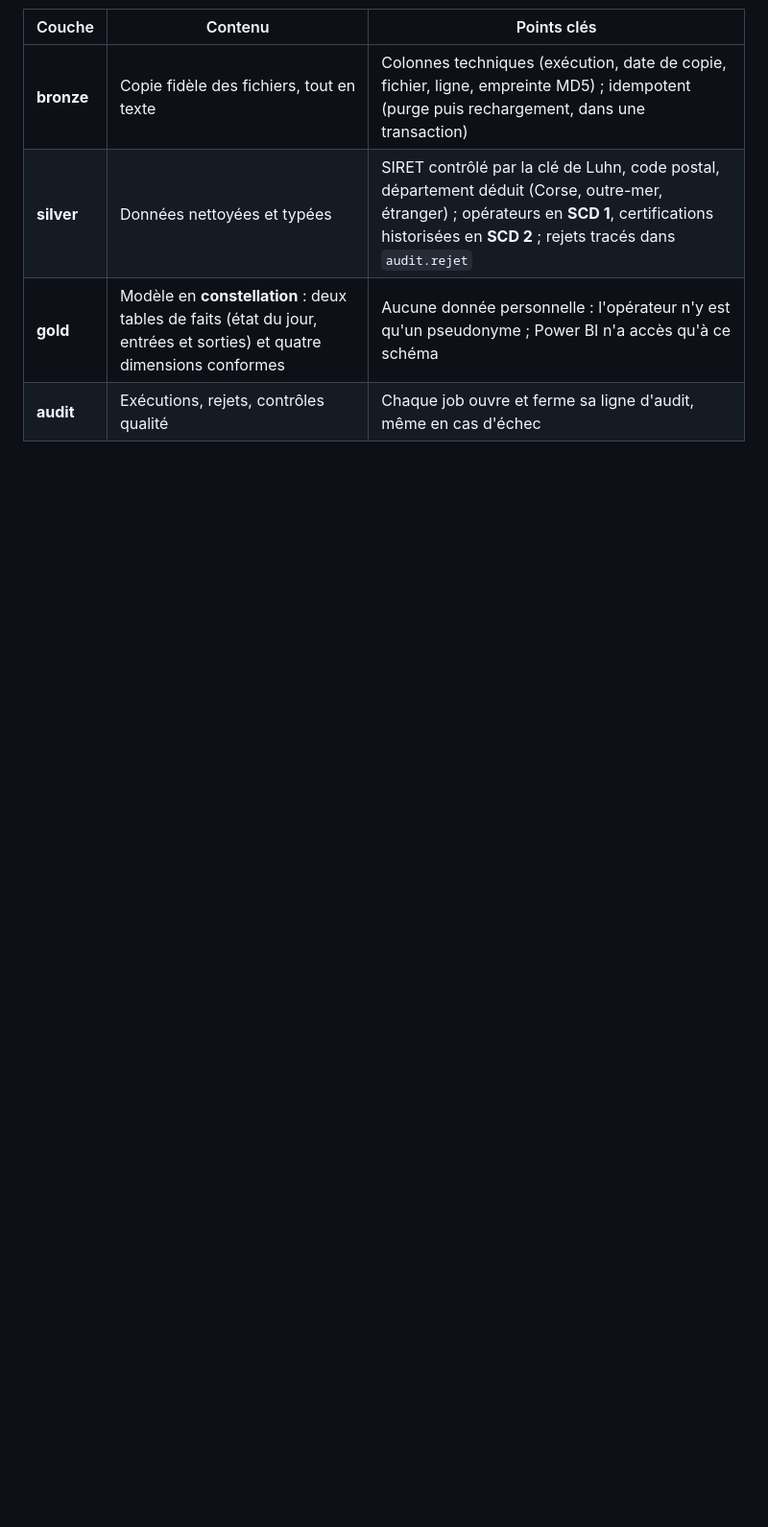
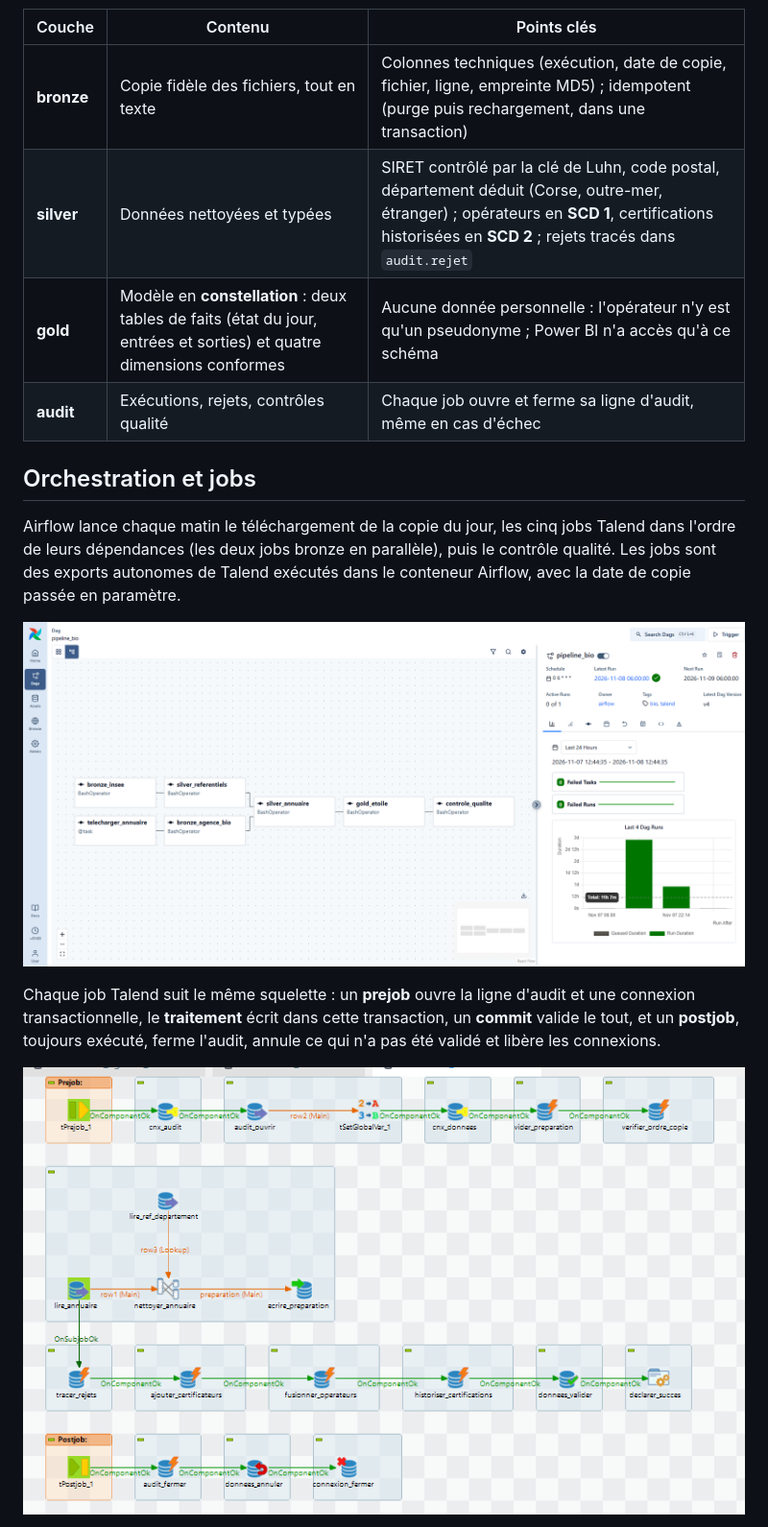
Before and after one commit to GuyMartial24/bio-operators-etl-pipeline, a Markdown page: README.md, the part around one of its changes. Shown at 96% size. Drawn GitHub-style; pictures changed too: docs/images/airflow_interface.png (added), docs/images/talend_silver_annuaire.png (added); blank space fills up the shorter version.

```diff
--- a/README.md
+++ b/README.md
@@ -70,3 +70,18 @@ flowchart LR
 | **silver** | Données nettoyées et typées | SIRET contrôlé par la clé de Luhn, code postal, département déduit (Corse, outre-mer, étranger) ; opérateurs en **SCD 1**, certifications historisées en **SCD 2** ; rejets tracés dans `audit.rejet` |
 | **gold** | Modèle en **constellation** : deux tables de faits (état du jour, entrées et sorties) et quatre dimensions conformes | Aucune donnée personnelle : l'opérateur n'y est qu'un pseudonyme ; Power BI n'a accès qu'à ce schéma |
 | **audit** | Exécutions, rejets, contrôles qualité | Chaque job ouvre et ferme sa ligne d'audit, même en cas d'échec |
+
+## Orchestration et jobs
+
+Airflow lance chaque matin le téléchargement de la copie du jour, les cinq jobs Talend dans l'ordre de leurs
+dépendances (les deux jobs bronze en parallèle), puis le contrôle qualité. Les jobs sont des exports autonomes
+de Talend exécutés dans le conteneur Airflow, avec la date de copie passée en paramètre.
+
+![DAG pipeline_bio dans Airflow](docs/images/airflow_interface.png)
+
+Chaque job Talend suit le même squelette : un **prejob** ouvre la ligne d'audit et une connexion transactionnelle,
+le **traitement** écrit dans cette transaction, un **commit** valide le tout, et un **postjob**, toujours exécuté,
+ferme l'audit, annule ce qui n'a pas été validé et libère les connexions.
+
+![Job Talend silver_annuaire](docs/images/talend_silver_annuaire.png)
+
```
Also changed, not shown: other parts of README.md (+14 -0 lines), docs/images/talend_bronze_agence_bio.png (added), docs/images/talend_bronze_insee.png (added), docs/images/talend_gold_etoile.png (added), docs/images/talend_silver_referentiels.png (added).
